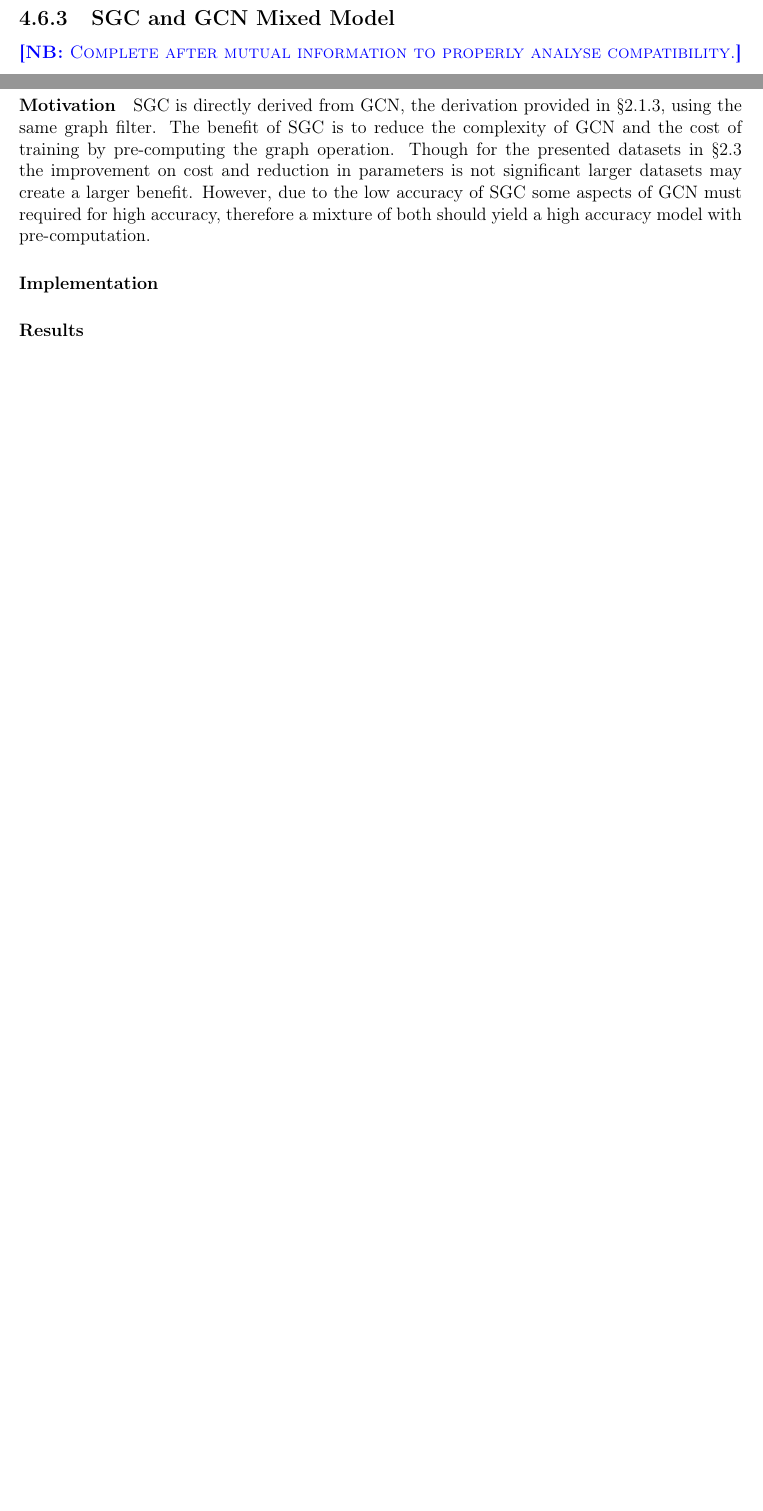
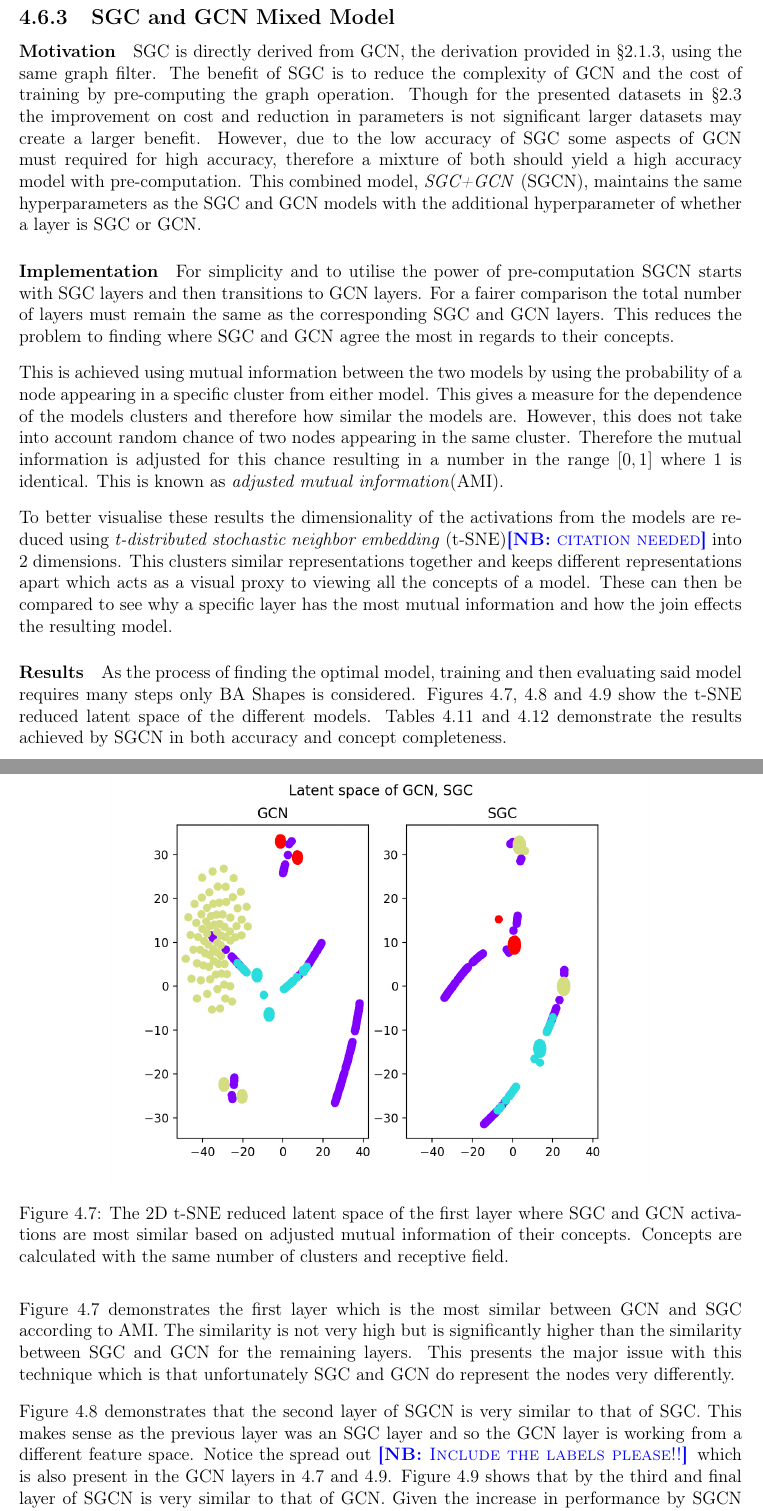
Before and after one commit to skyepurchase/Simplified_GNN_Concepts, a LaTeX thesis (diss/main.tex, which reads diss/chapters/evaluation.tex): two parts of pages 41 and 42 of 53 before the commit and two parts of pages 42 and 43 of 57 after it, joined at a grey line, cut so that both start at the same text, the shorter picture padded with empty space. Compiled offline with pdfLaTeX.

Commit message:
Completed extension analysis

```diff
--- a/diss/chapters/evaluation.tex
+++ b/diss/chapters/evaluation.tex
@@ -396,14 +396,46 @@ In comparison, concept C highlights how GCN is able to identify very large struc
 
 \subsection{SGC and GCN Mixed Model}
 
-\note{Complete after mutual information to properly analyse compatibility.}
-
 \paragraph{Motivation}
 SGC is directly derived from GCN, the derivation provided in \Sref{sec:SGC}, using the same graph filter.
 The benefit of SGC is to reduce the complexity of GCN and the cost of training by pre-computing the graph operation.
 Though for the presented datasets in \Sref{sec:datasets} the improvement on cost and reduction in parameters is not significant larger datasets may create a larger benefit.
 However, due to the low accuracy of SGC some aspects of GCN must required for high accuracy, therefore a mixture of both should yield a high accuracy model with pre-computation.
+This combined model, \textit{SGC+GCN} (SGCN), maintains the same hyperparameters as the SGC and GCN models with the additional hyperparameter of whether a layer is SGC or GCN.
 
 \paragraph{Implementation}
+For simplicity and to utilise the power of pre-computation SGCN starts with SGC layers and then transitions to GCN layers.
+For a fairer comparison the total number of layers must remain the same as the corresponding SGC and GCN layers.
+This reduces the problem to finding where SGC and GCN agree the most in regards to their concepts.
+
+This is achieved using mutual information between the two models by using the probability of a node appearing in a specific cluster from either model.
+This gives a measure for the dependence of the models clusters and therefore how similar the models are.
+However, this does not take into account random chance of two nodes appearing in the same cluster.
+Therefore the mutual information is adjusted for this chance resulting in a number in the range $[0, 1]$ where $1$ is identical.
+This is known as \emph{adjusted mutual information}(AMI).
+
+To better visualise these results the dimensionality of the activations from the models are reduced using \emph{t-distributed stochastic neighbor embedding} (t-SNE)\note{citation needed} into 2 dimensions.
+This clusters similar representations together and keeps different representations apart which acts as a visual proxy to viewing all the concepts of a model.
+These can then be compared to see why a specific layer has the most mutual information and how the join effects the resulting model.
 
 \paragraph{Results}
+
+\fig{SGC-GCN-latent-space}{The 2D t-SNE reduced latent space of the first layer where SGC and GCN activations are most similar based on adjusted mutual information of their concepts. Concepts are calculated with the same number of clusters and receptive field.}
+\fig{SGCN-SGC-latent-space}{The 2D t-SNE reduced latent space of the second layer where SGCN and SGC activations are most similar based on adjusted mutual information of their concepts. Concepts are calculated with the same number of clusters and receptive field.}
+\fig{SGCN-GCN-latent-space}{The 2D t-SNE reduced latent space of the final (third) layer where SGCN and GCN activations are most similar based on adjusted mutual information of their concepts. Concepts are calculated with the same number of clusters and receptive field.}
+\input{tables/SGCN-acc}
+\input{tables/SGCN-completeness}
+
+As the process of finding the optimal model, training and then evaluating said model requires many steps only BA Shapes is considered.
+Figures \ref{fig:SGC-GCN-latent-space}, \ref{fig:SGCN-SGC-latent-space} and \ref{fig:SGCN-GCN-latent-space} show the t-SNE reduced latent space of the different models.
+Tables \ref{tab:SGCN-acc} and \ref{tab:SGCN-completeness} demonstrate the results achieved by SGCN in both accuracy and concept completeness.
+
+Figure \ref{fig:SGC-GCN-latent-space} demonstrates the first layer which is the most similar between GCN and SGC according to AMI.
+The similarity is not very high but is significantly higher than the similarity between SGC and GCN for the remaining layers.
+This presents the major issue with this technique which is that unfortunately SGC and GCN do represent the nodes very differently.
+
+Figure \ref{fig:SGCN-SGC-latent-space} demonstrates that the second layer of SGCN is very similar to that of SGC.
+This makes sense as the previous layer was an SGC layer and so the GCN layer is working from a different feature space.
+Notice the spread out \note{Include the labels please!!} which is also present in the GCN layers in \ref{fig:SGC-GCN-latent-space} and \ref{fig:SGCN-GCN-latent-space}.
+Figure \ref{fig:SGCN-GCN-latent-space} shows that by the third and final layer of SGCN is very similar to that of GCN.
+Given the increase in performance by SGCN demonstrated in table \ref{tab:SGCN-acc} this likely to be a more optimal space.
```
Also changed, not shown: diss/tables/SGCN-acc.tex (added, +10 -0 lines), diss/tables/SGCN-completeness.tex (added, +13 -0 lines), diss/figures/SGC-GCN-latent-space.png (added), diss/figures/SGCN-GCN-latent-space.png (added), diss/figures/SGCN-SGC-latent-space.png (added), diss/chapters/evaluation.tex (5 more changed lines), 1 other file.
